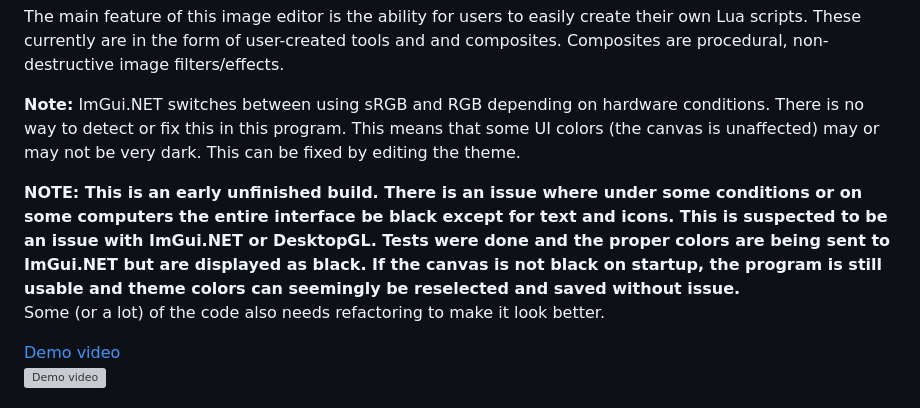
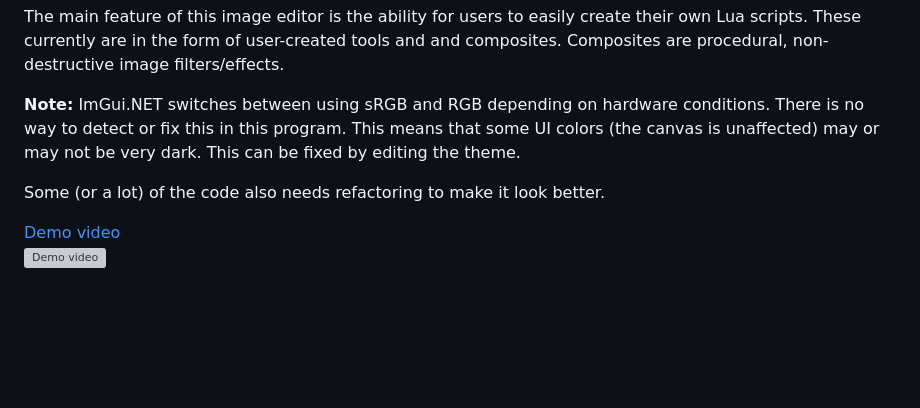
Before and after one commit to Jacbo1/Progrimage, a Markdown page: README.md, the part around the change. Drawn GitHub-style; blank space fills up the shorter version; grey boxes are pictures that could not be loaded.

Commit message:
Removed old warning

```diff
--- a/README.md
+++ b/README.md
@@ -11,7 +11,6 @@ The main feature of this image editor is the ability for users to easily create
 
 **Note:** ImGui.NET switches between using sRGB and RGB depending on hardware conditions. There is no way to detect or fix this in this program. This means that some UI colors (the canvas is unaffected) may or may not be very dark. This can be fixed by editing the theme.
 
-**NOTE: This is an early unfinished build. There is an issue where under some conditions or on some computers the entire interface be black except for text and icons. This is suspected to be an issue with ImGui.NET or DesktopGL. Tests were done and the proper colors are being sent to ImGui.NET but are displayed as black. If the canvas is not black on startup, the program is still usable and theme colors can seemingly be reselected and saved without issue.**
 Some (or a lot) of the code also needs refactoring to make it look better.
 
 [Demo video](https://www.youtube.com/watch?v=uSaQBk6_q1U)
```
